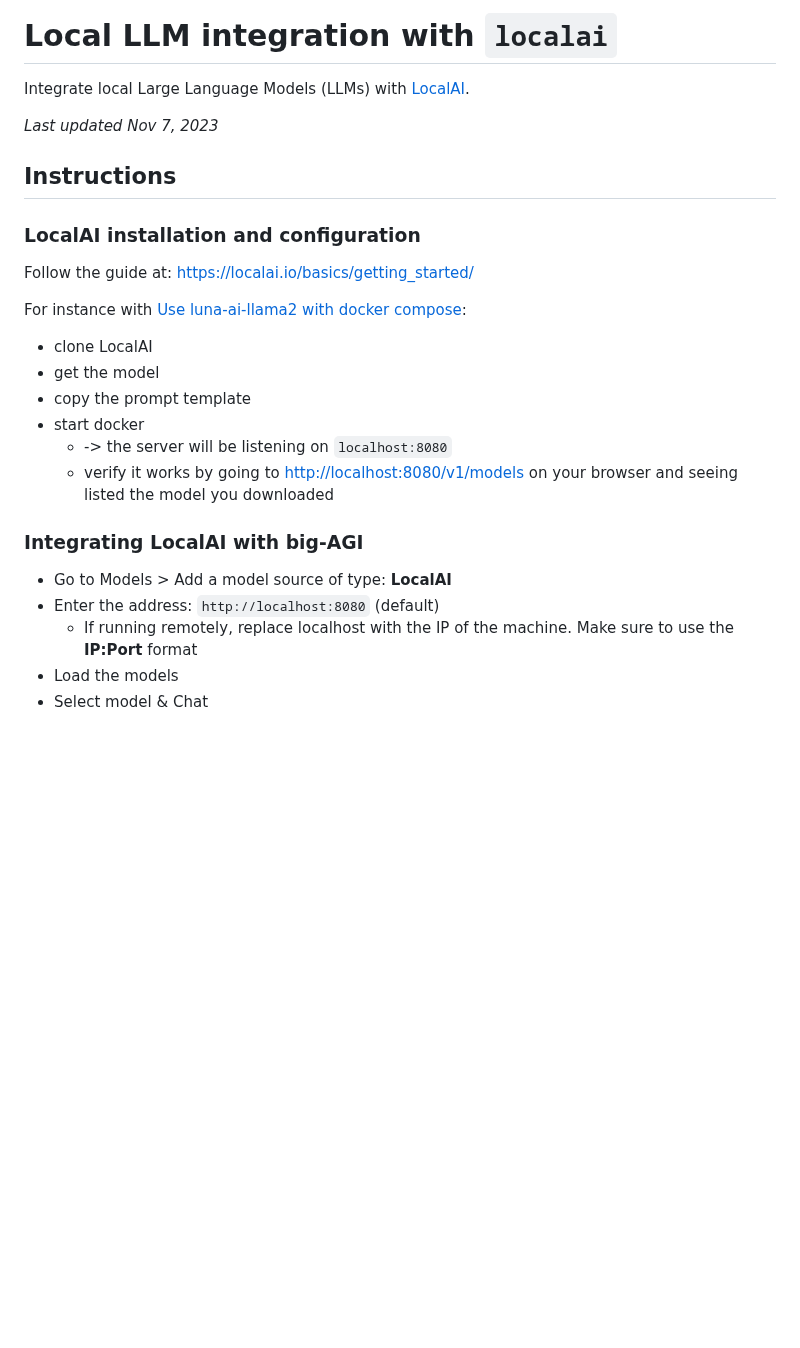
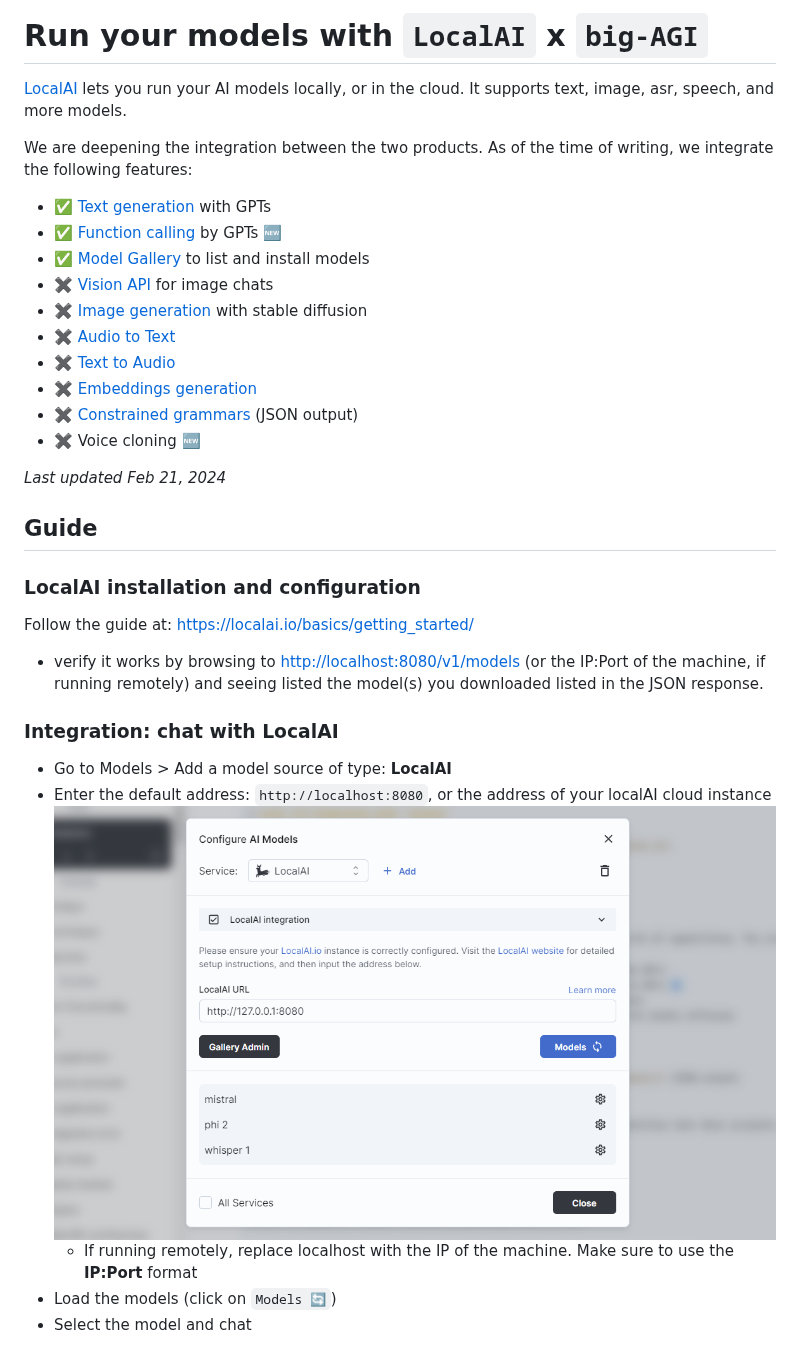
Before and after one commit to prodevgitstore-cool/big-AGI, a Markdown page: docs/config-local-localai.md, the part around one of its changes. GitHub-like rendering; pictures changed too: docs/pixels/config-localai-1-models.png (added); blank space fills up the shorter version.

Commit message:
LocalAI: update docs

```diff
--- a/docs/config-local-localai.md
+++ b/docs/config-local-localai.md
@@ -1,30 +1,38 @@
-# Local LLM integration with `localai`
+# Run your models with `LocalAI` x `big-AGI`
 
-Integrate local Large Language Models (LLMs) with [LocalAI](https://localai.io).
+[LocalAI](https://localai.io) lets you run your AI models locally, or in the cloud. It supports text, image, asr, speech, and more models.
 
-_Last updated Nov 7, 2023_
+We are deepening the integration between the two products. As of the time of writing, we integrate the following features:
 
-## Instructions
+- ✅ [Text generation](https://localai.io/features/text-generation/) with GPTs
+- ✅ [Function calling](https://localai.io/features/openai-functions/) by GPTs 🆕
+- ✅ [Model Gallery](https://localai.io/models/) to list and install models
+- ✖️ [Vision API](https://localai.io/features/gpt-vision/) for image chats
+- ✖️ [Image generation](https://localai.io/features/image-generation) with stable diffusion
+- ✖️ [Audio to Text](https://localai.io/features/audio-to-text/)
+- ✖️ [Text to Audio](https://localai.io/features/text-to-audio/)
+- ✖️ [Embeddings generation](https://localai.io/features/embeddings/)
+- ✖️ [Constrained grammars](https://localai.io/features/constrained_grammars/) (JSON output)
+- ✖️ Voice cloning 🆕
+
+_Last updated Feb 21, 2024_
+
+## Guide
 
 ### LocalAI installation and configuration
 
 Follow the guide at: https://localai.io/basics/getting_started/
 
-For instance with [Use luna-ai-llama2 with docker compose](https://localai.io/basics/getting_started/#example-use-luna-ai-llama2-model-with-docker-compose):
+- verify it works by browsing to [http://localhost:8080/v1/models](http://localhost:8080/v1/models)
+  (or the IP:Port of the machine, if running remotely) and seeing listed the model(s) you downloaded
+  listed in the JSON response.
 
-- clone LocalAI
-- get the model
-- copy the prompt template
-- start docker
-    - -> the server will be listening on `localhost:8080`
-    - verify it works by going to [http://localhost:8080/v1/models](http://localhost:8080/v1/models) on
-      your browser and seeing listed the model you downloaded
-
-### Integrating LocalAI with big-AGI
+### Integration: chat with LocalAI
 
 - Go to Models > Add a model source of type: **LocalAI**
-- Enter the address: `http://localhost:8080` (default)
-    - If running remotely, replace localhost with the IP of the machine. Make sure to use the **IP:Port** format
-- Load the models
-- Select model & Chat
+- Enter the default address: `http://localhost:8080`, or the address of your localAI cloud instance
+  ![configure models](pixels/config-localai-1-models.png)
+  - If running remotely, replace localhost with the IP of the machine. Make sure to use the **IP:Port** format
+- Load the models (click on `Models 🔄`)
+- Select the model and chat
 
```
Also changed, not shown: other parts of docs/config-local-localai.md (+23 -4 lines), docs/pixels/config-localai-2-gallery.png (added), 1 other file.
